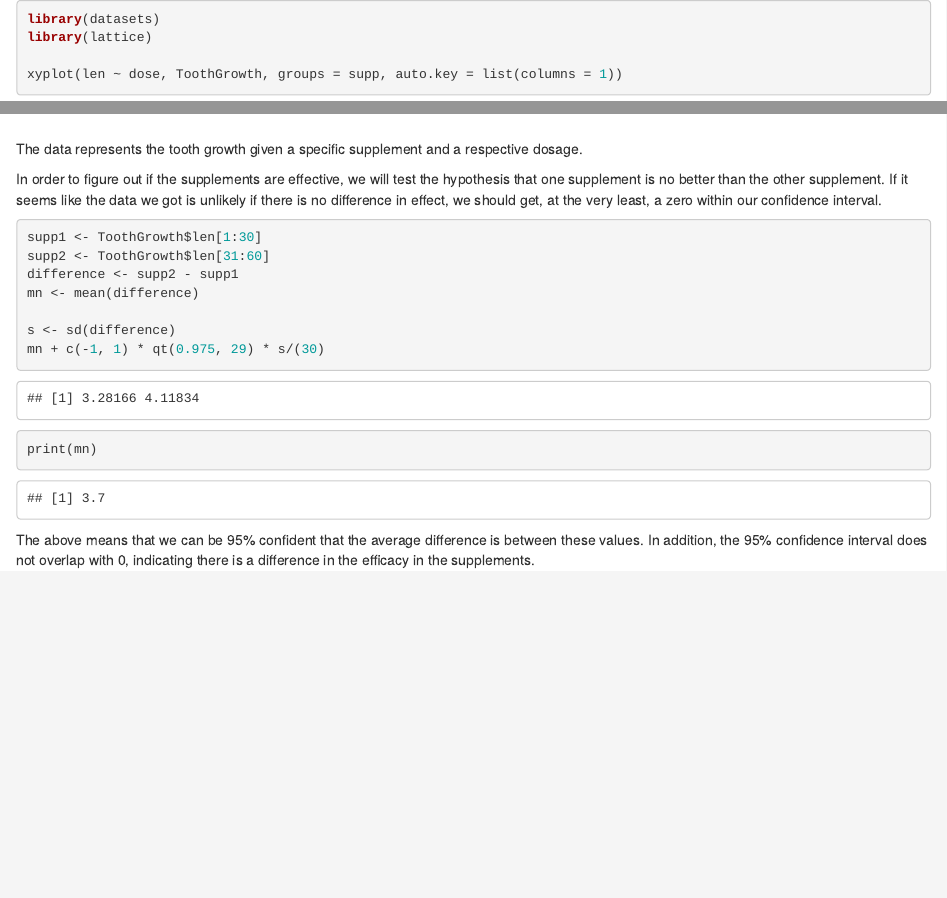
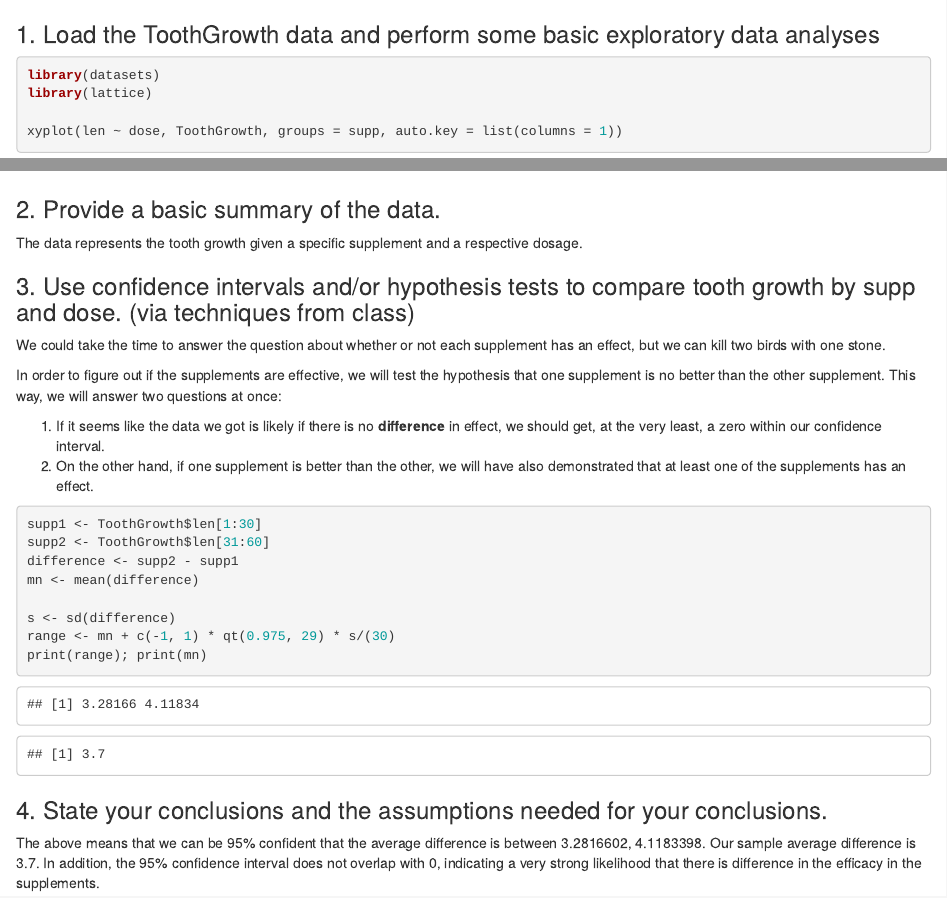
Before and after one commit to AzureWolf/StatInf, an R Markdown document (q2.Rmd): the page in a window 1100 px wide, from its top, and a second part further down, joined at a grey line. Rendered offline with R 4.5, knitr and Pandoc, with nearby package versions.

Commit message:
Add comments and make report more report-y

````diff
--- a/q2.Rmd
+++ b/q2.Rmd
@@ -1,3 +1,4 @@
+### 1. Load the ToothGrowth data and perform some basic exploratory data analyses
 ```{r}
 library(datasets)
 library(lattice)
@@ -6,10 +7,19 @@ xyplot(len ~ dose, ToothGrowth, groups = supp, auto.key = list(columns = 1))
 xyplot(len ~ dose | supp, ToothGrowth)
 ```
 
+### 2. Provide a basic summary of the data.
+
 The data represents the tooth growth given a specific supplement and a respective dosage.
 
+### 3. Use confidence intervals and/or hypothesis tests to compare tooth growth by supp and dose. (via techniques from class)
+
+We could take the time to answer the question about whether or not each supplement has an effect, but we can kill two birds with one stone.
+
 In order to figure out if the supplements are effective, we will test the hypothesis that one supplement is no better than the other supplement.
-If it seems like the data we got is unlikely if there is no difference in effect, we should get, at the very least, a zero within our confidence interval.
+This way, we will answer two questions at once:
+
+1. If it seems like the data we got is likely if there is no **difference** in effect, we should get, at the very least, a zero within our confidence interval.
+2. On the other hand, if one supplement is better than the other, we will have also demonstrated that at least one of the supplements has an effect.
 
 ```{r}
 supp1 <- ToothGrowth$len[1:30]
@@ -18,9 +28,12 @@ difference <- supp2 - supp1
 mn <- mean(difference)
 
 s <- sd(difference)
-mn + c(-1, 1) * qt(0.975, 29) * s/(30)
-print(mn)
+range <- mn + c(-1, 1) * qt(0.975, 29) * s/(30)
+print(range); print(mn)
 ```
 
-The above means that we can be 95% confident that the average difference is between these values.
-In addition, the 95% confidence interval does not overlap with 0, indicating there is a difference in the efficacy in the supplements.
+### 4. State your conclusions and the assumptions needed for your conclusions.
+
+The above means that we can be 95% confident that the average difference is between `r range`.
+Our sample average difference is `r mn`.
+In addition, the 95% confidence interval does not overlap with 0, indicating a very strong likelihood that there is difference in the efficacy in the supplements.
````
Also changed, not shown: q1.Rmd (+28 -3 lines).
